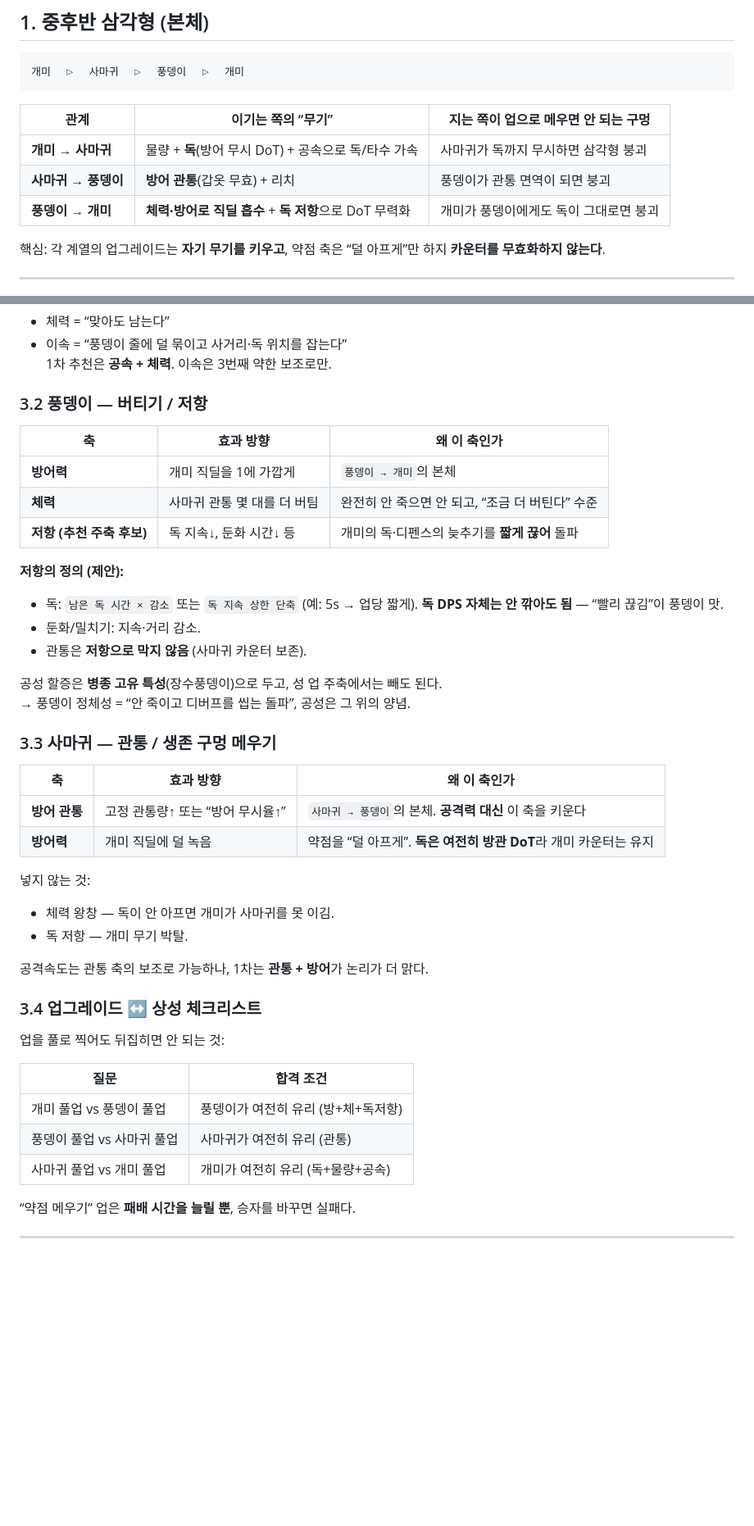
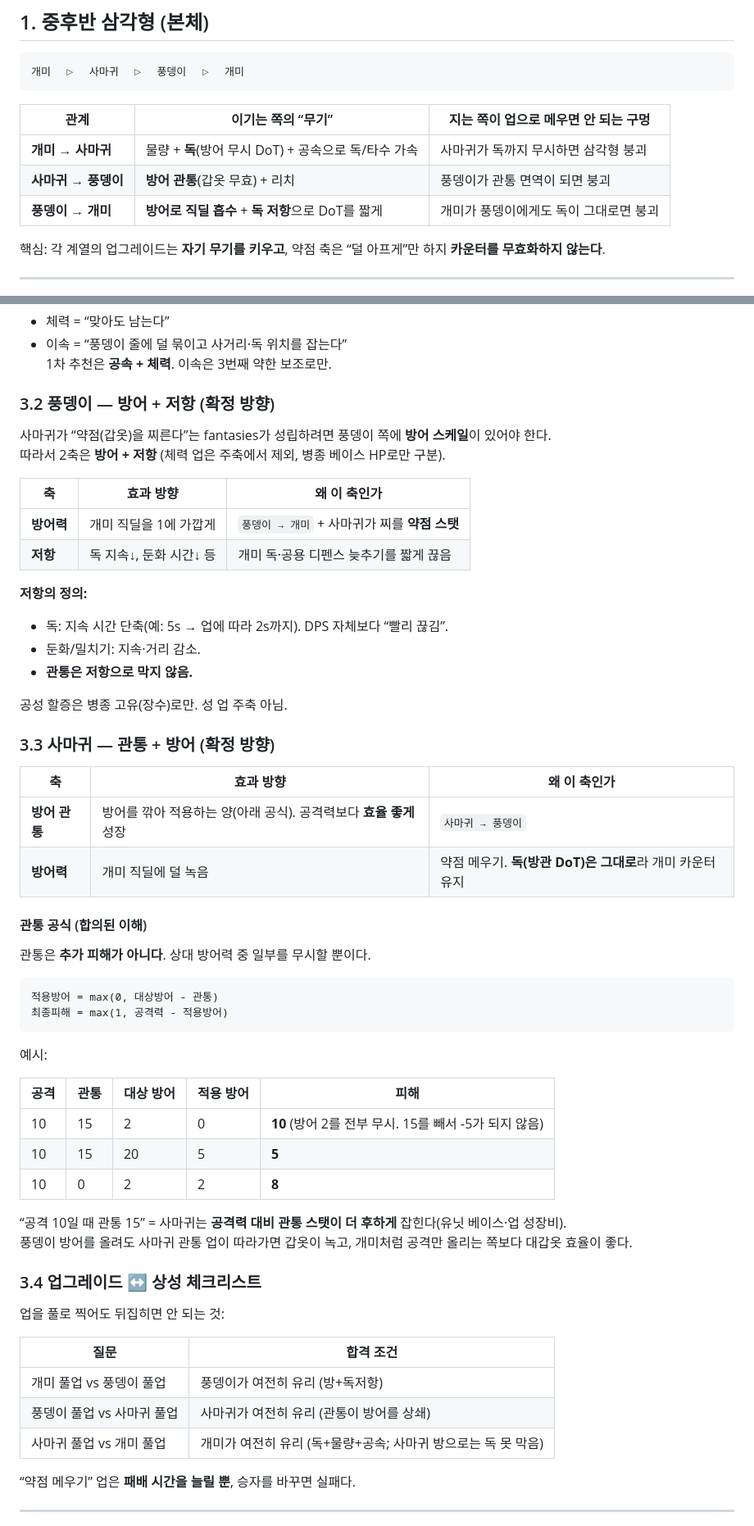
Before and after one commit to jasonleex1995/bug-empire, a Markdown page: docs/ROSTER_RPS_DESIGN.md, 2 parts joined by grey strips. Shown at 82% size. GitHub-like rendering; blank space fills up the shorter version.

Commit message:
Lock design: beetle armor+resist, pierce formula, backlash
Record agreed upgrade axes, armor-penetration as non-overkill
mitigation, and shrapnel+slow on defense death.

Co-authored-by: jasonleex1995 <jasonleex1995@gmail.com>

````diff
--- a/docs/ROSTER_RPS_DESIGN.md
+++ b/docs/ROSTER_RPS_DESIGN.md
@@ -26,7 +26,7 @@
 | --- | --- | --- |
 | **개미 → 사마귀** | 물량 + **독**(방어 무시 DoT) + 공속으로 독/타수 가속 | 사마귀가 독까지 무시하면 삼각형 붕괴 |
 | **사마귀 → 풍뎅이** | **방어 관통**(갑옷 무효) + 리치 | 풍뎅이가 관통 면역이 되면 붕괴 |
-| **풍뎅이 → 개미** | **체력·방어로 직딜 흡수** + **독 저항**으로 DoT 무력화 | 개미가 풍뎅이에게도 독이 그대로면 붕괴 |
+| **풍뎅이 → 개미** | **방어로 직딜 흡수** + **독 저항**으로 DoT를 짧게 | 개미가 풍뎅이에게도 독이 그대로면 붕괴 |
 
 핵심: 각 계열의 업그레이드는 **자기 무기를 키우고**, 약점 축은 “덜 아프게”만 하지 **카운터를 무효화하지 않는다**.
 
@@ -67,36 +67,50 @@
 - 이속 = “풍뎅이 줄에 덜 묶이고 사거리·독 위치를 잡는다”
 1차 추천은 **공속 + 체력**. 이속은 3번째 약한 보조로만.
 
-### 3.2 풍뎅이 — 버티기 / 저항
+### 3.2 풍뎅이 — 방어 + 저항 (**확정 방향**)
+
+사마귀가 “약점(갑옷)을 찌른다”는 fantasies가 성립하려면 풍뎅이 쪽에 **방어 스케일**이 있어야 한다.
+따라서 2축은 **방어 + 저항** (체력 업은 주축에서 제외, 병종 베이스 HP로만 구분).
 
 | 축 | 효과 방향 | 왜 이 축인가 |
 | --- | --- | --- |
-| **방어력** | 개미 직딜을 1에 가깝게 | `풍뎅이 → 개미`의 본체 |
-| **체력** | 사마귀 관통 몇 대를 더 버팀 | 완전히 안 죽으면 안 되고, “조금 더 버틴다” 수준 |
-| **저항 (추천 주축 후보)** | 독 지속↓, 둔화 시간↓ 등 | 개미의 독·디펜스의 늦추기를 **짧게 끊어** 돌파 |
+| **방어력** | 개미 직딜을 1에 가깝게 | `풍뎅이 → 개미` + 사마귀가 찌를 **약점 스탯** |
+| **저항** | 독 지속↓, 둔화 시간↓ 등 | 개미 독·공용 디펜스 늦추기를 짧게 끊음 |
 
-**저항의 정의 (제안):**
+**저항의 정의:**
 
-- 독: `남은 독 시간 × 감소` 또는 `독 지속 상한 단축` (예: 5s → 업당 짧게). **독 DPS 자체는 안 깎아도 됨** — “빨리 끊김”이 풍뎅이 맛.
+- 독: 지속 시간 단축(예: 5s → 업에 따라 2s까지). DPS 자체보다 “빨리 끊김”.
 - 둔화/밀치기: 지속·거리 감소.
-- 관통은 **저항으로 막지 않음** (사마귀 카운터 보존).
+- **관통은 저항으로 막지 않음.**
 
-공성 할증은 **병종 고유 특성**(장수풍뎅이)으로 두고, 성 업 주축에서는 빼도 된다.
-→ 풍뎅이 정체성 = “안 죽이고 디버프를 씹는 돌파”, 공성은 그 위의 양념.
+공성 할증은 병종 고유(장수)로만. 성 업 주축 아님.
 
-### 3.3 사마귀 — 관통 / 생존 구멍 메우기
+### 3.3 사마귀 — 관통 + 방어 (**확정 방향**)
 
 | 축 | 효과 방향 | 왜 이 축인가 |
 | --- | --- | --- |
-| **방어 관통** | 고정 관통량↑ 또는 “방어 무시율↑” | `사마귀 → 풍뎅이`의 본체. **공격력 대신** 이 축을 키운다 |
-| **방어력** | 개미 직딜에 덜 녹음 | 약점을 “덜 아프게”. **독은 여전히 방관 DoT**라 개미 카운터는 유지 |
+| **방어 관통** | 방어를 깎아 적용하는 양(아래 공식). 공격력보다 **효율 좋게** 성장 | `사마귀 → 풍뎅이` |
+| **방어력** | 개미 직딜에 덜 녹음 | 약점 메우기. **독(방관 DoT)은 그대로**라 개미 카운터 유지 |
 
-넣지 않는 것:
+#### 관통 공식 (합의된 이해)
 
-- 체력 왕창 — 독이 안 아프면 개미가 사마귀를 못 이김.
-- 독 저항 — 개미 무기 박탈.
+관통은 **추가 피해가 아니다**. 상대 방어력 중 일부를 무시할 뿐이다.
 
-공격속도는 관통 축의 보조로 가능하나, 1차는 **관통 + 방어**가 논리가 더 맑다.
+```
+적용방어 = max(0, 대상방어 - 관통)
+최종피해 = max(1, 공격력 - 적용방어)
+```
+
+예시:
+
+| 공격 | 관통 | 대상 방어 | 적용 방어 | 피해 |
+| --- | --- | --- | --- | --- |
+| 10 | 15 | 2 | 0 | **10** (방어 2를 전부 무시. 15를 빼서 -5가 되지 않음) |
+| 10 | 15 | 20 | 5 | **5** |
+| 10 | 0 | 2 | 2 | **8** |
+
+“공격 10일 때 관통 15” = 사마귀는 **공격력 대비 관통 스탯이 더 후하게** 잡힌다(유닛 베이스·업 성장비).
+풍뎅이 방어를 올려도 사마귀 관통 업이 따라가면 갑옷이 녹고, 개미처럼 공격만 올리는 쪽보다 대갑옷 효율이 좋다.
 
 ### 3.4 업그레이드 ↔ 상성 체크리스트
 
@@ -104,9 +118,9 @@
 
 | 질문 | 합격 조건 |
 | --- | --- |
-| 개미 풀업 vs 풍뎅이 풀업 | 풍뎅이가 여전히 유리 (방+체+독저항) |
-| 풍뎅이 풀업 vs 사마귀 풀업 | 사마귀가 여전히 유리 (관통) |
-| 사마귀 풀업 vs 개미 풀업 | 개미가 여전히 유리 (독+물량+공속) |
+| 개미 풀업 vs 풍뎅이 풀업 | 풍뎅이가 여전히 유리 (방+독저항) |
+| 풍뎅이 풀업 vs 사마귀 풀업 | 사마귀가 여전히 유리 (관통이 방어를 상쇄) |
+| 사마귀 풀업 vs 개미 풀업 | 개미가 여전히 유리 (독+물량+공속; 사마귀 방으로는 독 못 막음) |
 
 “약점 메우기” 업은 **패배 시간을 늘릴 뿐**, 승자를 바꾸면 실패다.
 
````
Also changed, not shown: other parts of docs/ROSTER_RPS_DESIGN.md (+5 -21 lines).
